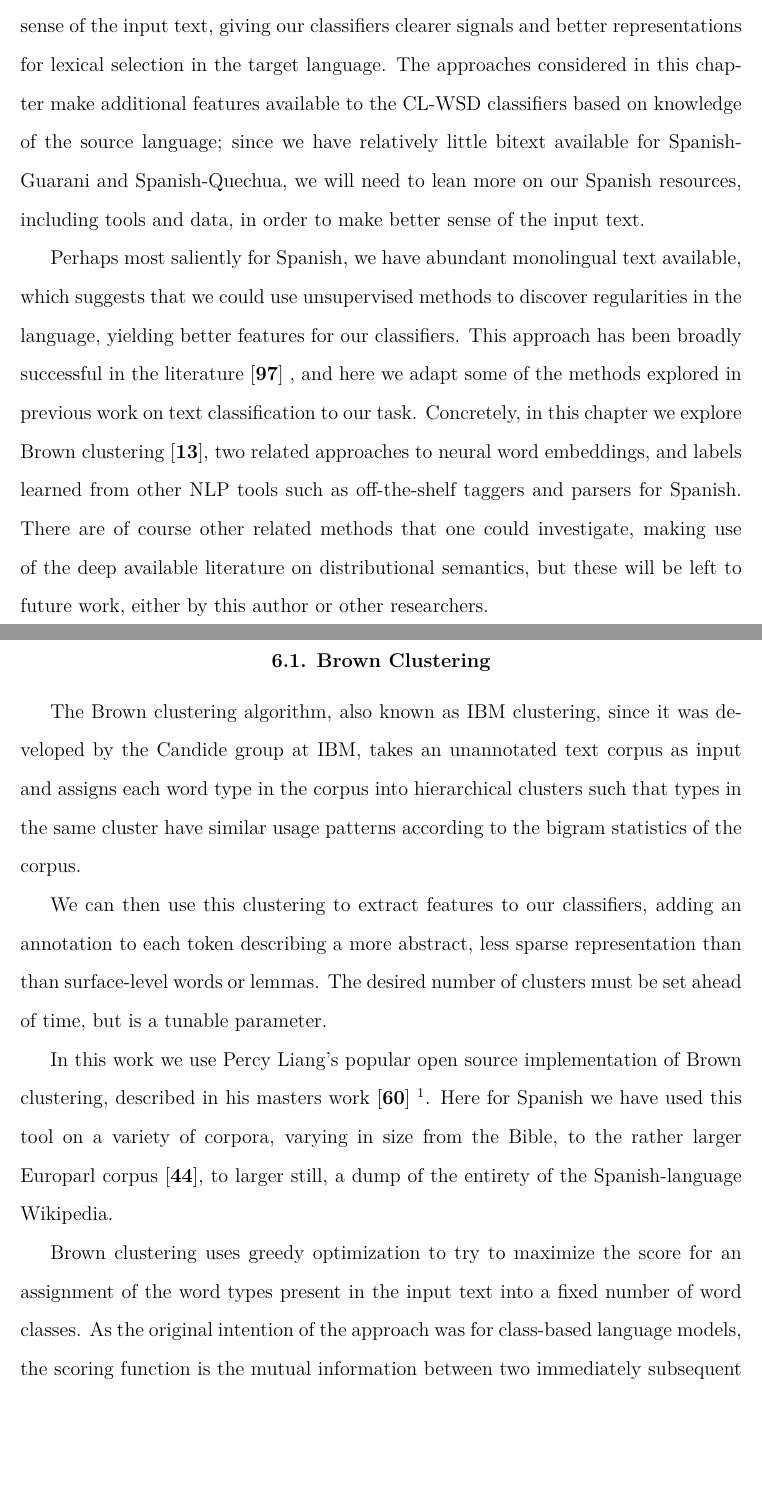
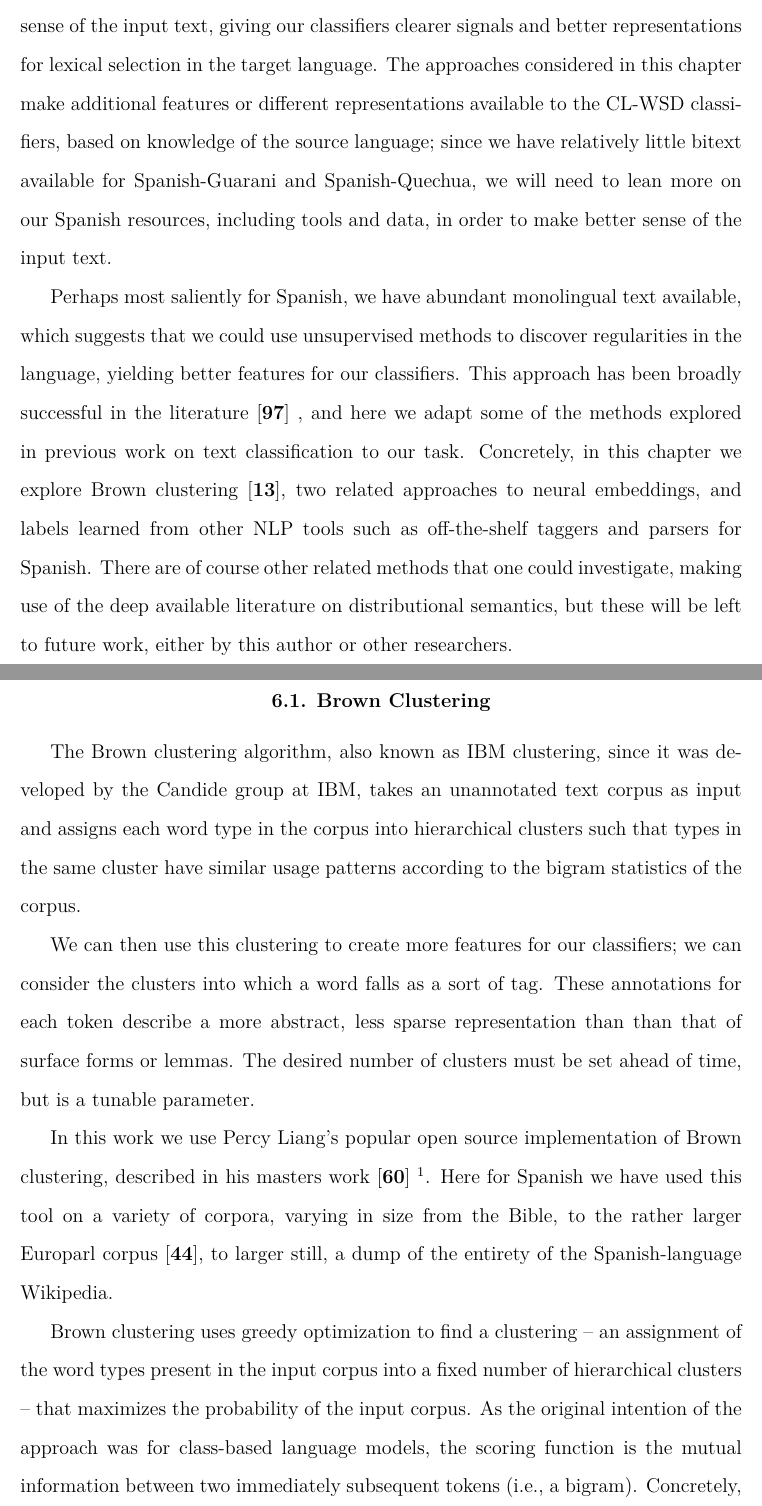
Before and after one commit to alexrudnick/dissertation, a LaTeX thesis (dissertation/dissertation.tex, which reads dissertation/monolingual.tex): two parts of pages 80 and 81 of 118, joined at a grey line, cut so that both start at the same text, the shorter picture padded with empty space. Compiled offline with XeLaTeX.

Commit message:
bunch of edits

```diff
--- a/dissertation/monolingual.tex
+++ b/dissertation/monolingual.tex
@@ -1,14 +1,15 @@
 \chapter{Learning from Monolingual Data}
 \label{chap:monolingual}
-While in this work, our target languages are under-resourced, we have many
-resources available for the source languages. We would like to use these to
-make better sense of the input text, giving our classifiers clearer signals and
-better representations for lexical selection in the target language.
-The approaches considered in this chapter make additional features available to
-the CL-WSD classifiers based on knowledge of the source language;
-since we have relatively little bitext available for Spanish-Guarani
-and Spanish-Quechua, we will need to lean more on our Spanish resources,
-including tools and data, in order to make better sense of the input text.
+While in this work our target languages are under-resourced, we have many
+resources available for the source languages. We would like to use these to make
+better sense of the input text, giving our classifiers clearer signals and
+better representations for lexical selection in the target language.  The
+approaches considered in this chapter make additional features or different
+representations available to the CL-WSD classifiers, based on knowledge of the
+source language; since we have relatively little bitext available for
+Spanish-Guarani and Spanish-Quechua, we will need to lean more on our Spanish
+resources, including tools and data, in order to make better sense of the input
+text.
 
 Perhaps most saliently for Spanish, we have abundant monolingual text
 available, which suggests that we could use unsupervised methods to discover
@@ -18,24 +19,26 @@ This approach has been broadly successful in the literature
 %% XXX: add some more references
 , and here we adapt some of the methods explored in previous work on text
 classification to our task. Concretely, in this chapter we explore Brown
-clustering \cite{brown1992class}, two related approaches to neural word
-embeddings, and labels learned from other NLP tools such as off-the-shelf
-taggers and parsers for Spanish.  There are of course other related methods
-that one could investigate, making use of the deep available literature on
-distributional semantics, but these will be left to future work, either by this
-author or other researchers.
+clustering \cite{brown1992class}, two related approaches to neural embeddings,
+and labels learned from other NLP tools such as off-the-shelf taggers and
+parsers for Spanish. There are of course other related methods that one could
+investigate, making use of the deep available literature on distributional
+semantics, but these will be left to future work, either by this author or other
+researchers.
 
 \section{Brown Clustering}
+%% XXX: add citations here!
 The Brown clustering algorithm, also known as IBM clustering, since it was
 developed by the Candide group at IBM, takes an unannotated text corpus as
 input and assigns each word type in the corpus into hierarchical clusters such
 that types in the same cluster have similar usage patterns according to the
 bigram statistics of the corpus.
 
-We can then use this clustering to extract features to our classifiers, adding
-an annotation to each token describing a more abstract, less sparse
-representation than than surface-level words or lemmas. The desired
-number of clusters must be set ahead of time, but is a tunable parameter.
+We can then use this clustering to create more features for our classifiers; we
+can consider the clusters into which a word falls as a sort of tag.  These
+annotations for each token describe a more abstract, less sparse representation
+than than that of surface forms or lemmas. The desired number of clusters must
+be set ahead of time, but is a tunable parameter.
 
 In this work we use Percy Liang's popular open source implementation of Brown
 clustering, described in his masters work \cite{Liang05semi-supervisedlearning}
@@ -45,10 +48,9 @@ size from the Bible, to the rather larger Europarl corpus \cite{europarl}, to
 larger still, a dump of the entirety of the Spanish-language Wikipedia.
 %% XXX: add explicit sizes to this paragraph. How many words are they?
 
-Brown clustering uses greedy optimization to try to maximize the score for an
-assignment of the word types present in the input text into a fixed number of
-word classes. As the original intention of the approach was for class-based
-language models, the scoring function is the mutual information between two
-immediately subsequent tokens (i.e., a bigram). Concretely, the optimization
-process is looking for a clustering $C$ that maximizes the probability of the
-corpus $\boldsymbol{w}$, according to the following formula.
+Brown clustering uses greedy optimization to find a clustering  -- an assignment
+of the word types present in the input corpus into a fixed number of
+hierarchical clusters -- that maximizes the probability of the input corpus.  As
+the original intention of the approach was for class-based language models, the
+scoring function is the mutual information between two immediately subsequent
+tokens (i.e., a bigram).  Concretely, the optimization process is looking for a
```
Also changed, not shown: dissertation/monolingual.tex (13 more changed lines).
